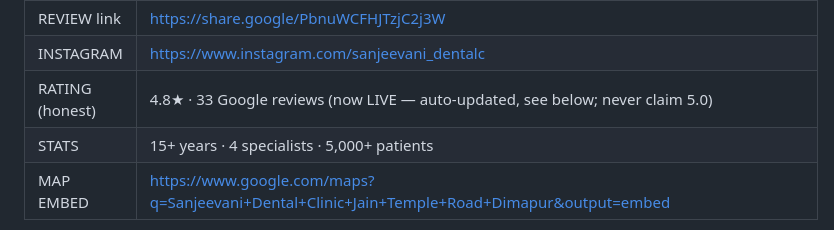
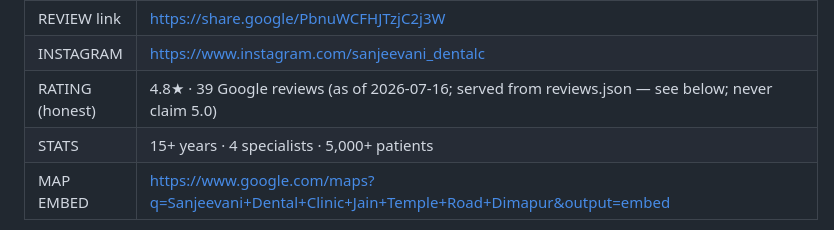
Before and after one commit to chandansaini67/Sanjeevani-Dental-Clinic, a Markdown page: docs/content-notes.md, the part around the change. Rendered like a GitHub page.

Commit message:
docs: note current live review count (39) in content-notes
Co-Authored-By: Claude Fable 5 <noreply@anthropic.com>

```diff
--- a/docs/content-notes.md
+++ b/docs/content-notes.md
@@ -21,7 +21,7 @@ propagate to pages (`tools/check-pages.mjs` enforces the critical strings).
 | MAPS place URL | https://www.google.com/maps/place/Sanjeevani+Dental+Clinic/@25.905683,93.7238305,17z/ |
 | REVIEW link | https://share.google/PbnuWCFHJTzjC2j3W |
 | INSTAGRAM | https://www.instagram.com/sanjeevani_dentalc |
-| RATING (honest) | 4.8★ · 33 Google reviews (now LIVE — auto-updated, see below; never claim 5.0) |
+| RATING (honest) | 4.8★ · 39 Google reviews (as of 2026-07-16; served from reviews.json — see below; never claim 5.0) |
 | STATS | 15+ years · 4 specialists · 5,000+ patients |
 | MAP EMBED | https://www.google.com/maps?q=Sanjeevani+Dental+Clinic+Jain+Temple+Road+Dimapur&output=embed |
 
```
